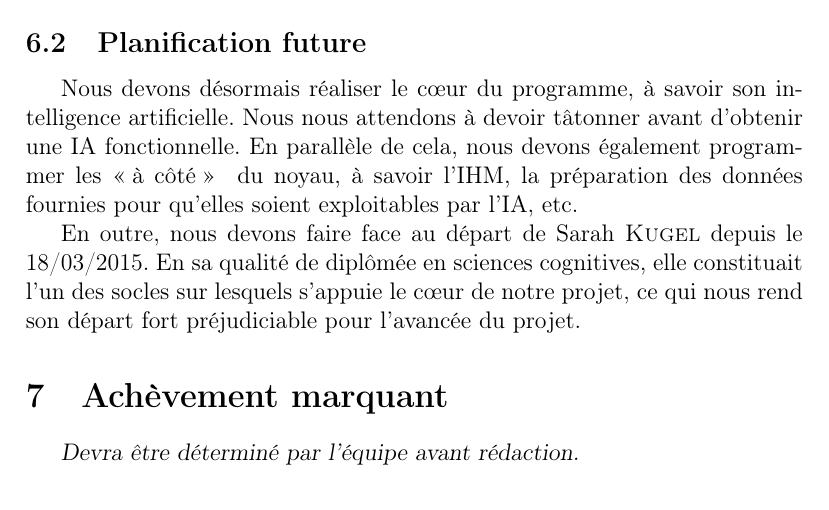
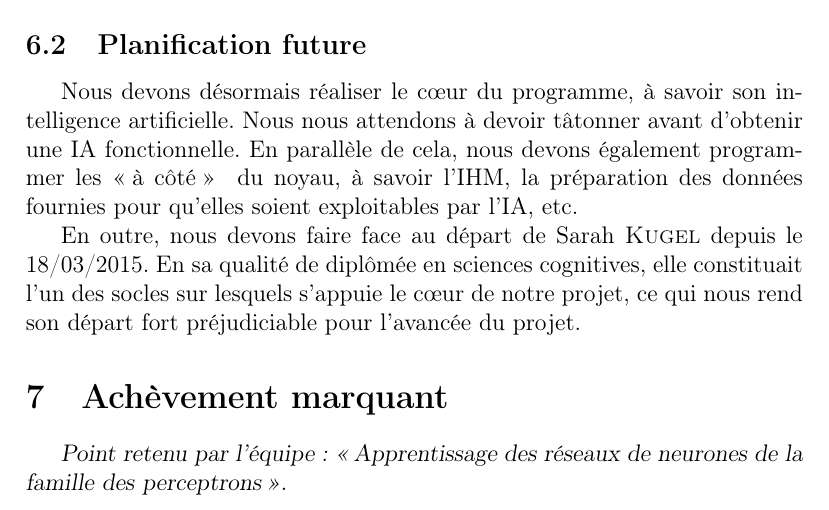
Before and after one commit to masterchef8/IUT-PTUT, a LaTeX document (eval_mi_parcours/eval_mi_parcours.tex): part of page 4 of 5, cut so that both start at the same text. Compiled offline with pdfLaTeX.

Commit message:
Précision sujet du 'point fort'.

```diff
--- a/eval_mi_parcours/eval_mi_parcours.tex
+++ b/eval_mi_parcours/eval_mi_parcours.tex
@@ -94,7 +94,7 @@ Nous devons désormais réaliser le cœur du programme, à savoir son intelligen
 En outre, nous devons faire face au départ de Sarah \textsc{Kugel} depuis le 18/03/2015. En sa qualité de diplômée en sciences cognitives, elle constituait l'un des socles sur lesquels s'appuie le cœur de notre projet, ce qui nous rend son départ fort préjudiciable pour l'avancée du projet.
 
 \section{Achèvement marquant}
-\textsl{Devra être déterminé par l'équipe avant rédaction.}
+\textsl{Point retenu par l'équipe : \og Apprentissage des réseaux de neurones de la famille des perceptrons \fg.}
 
 \newpage
 \appendix
```
